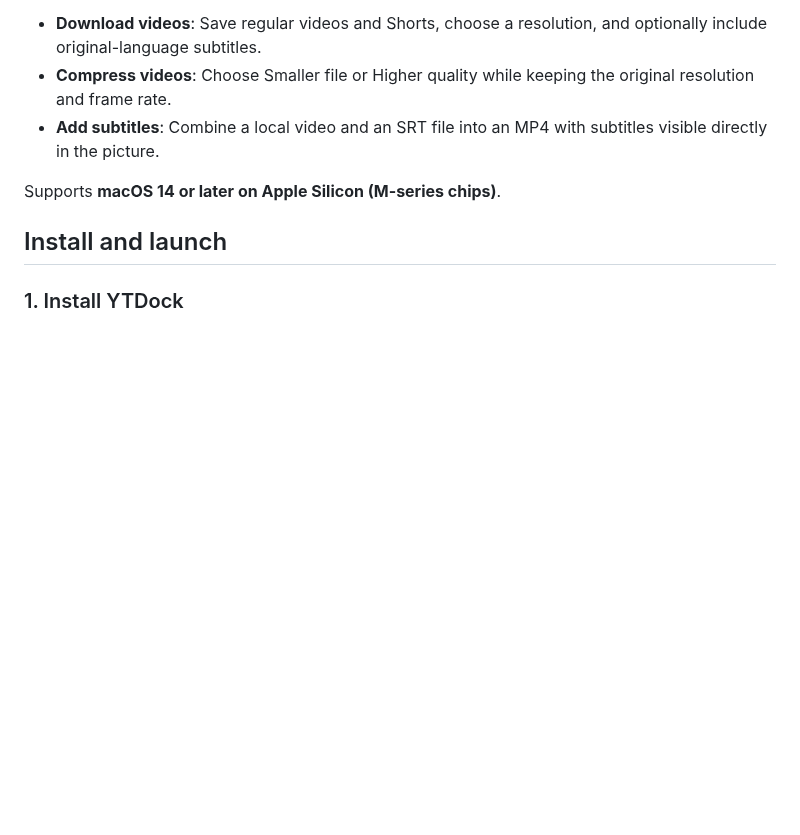
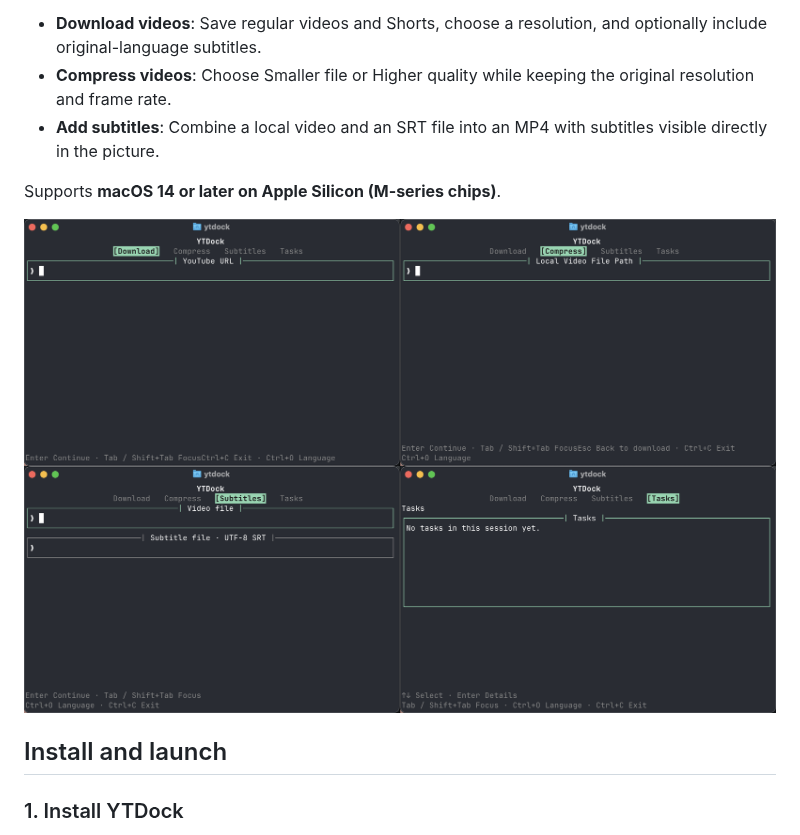
Before and after one commit to GrahamQuan/ytdock, a Markdown page: README.md, the part around the change. Drawn GitHub-style; pictures changed too: docs/images/ytdock-grid.png (added); blank space fills up the shorter version.

Commit message:
docs: add terminal interface screenshots [skip ci]

```diff
--- a/README.md
+++ b/README.md
@@ -9,6 +9,8 @@ Download YouTube videos, compress local videos, and add subtitles from your Mac
 - **Add subtitles**: Combine a local video and an SRT file into an MP4 with subtitles visible directly in the picture.
 
 Supports **macOS 14 or later on Apple Silicon (M-series chips)**.
+
+![YTDock terminal interface](docs/images/ytdock-grid.png)
 
 ## Install and launch
 
```
Also changed, not shown: README.zh-CN.md (+2 -0 lines).
